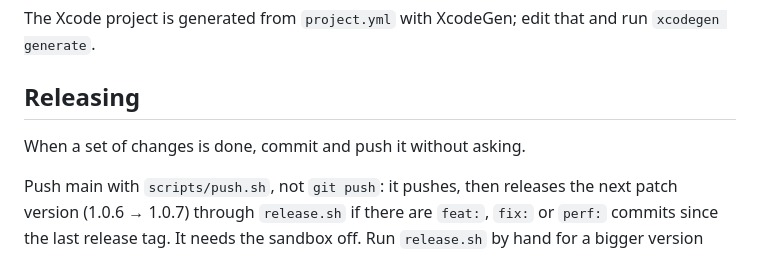
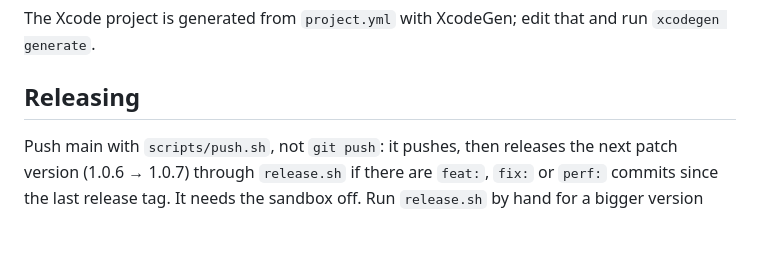
Before and after one commit to jonathan-oralart/Snapback, a Markdown page: AGENTS.md, the part around the change. GitHub-like rendering; blank space fills up the shorter version.

Commit message:
docs: Stop committing and pushing every change without asking
Co-Authored-By: Claude Opus 5.5 <noreply@anthropic.com>

```diff
--- a/AGENTS.md
+++ b/AGENTS.md
@@ -11,8 +11,6 @@ Keep Apple Development signing and the separate Debug bundle ID: Screen Recordin
 The Xcode project is generated from `project.yml` with XcodeGen; edit that and run `xcodegen generate`.
 
 ## Releasing
-
-When a set of changes is done, commit and push it without asking.
 
 Push main with `scripts/push.sh`, not `git push`: it pushes, then releases the next patch version (1.0.6 → 1.0.7) through `release.sh` if there are `feat:`, `fix:` or `perf:` commits since the last release tag. It needs the sandbox off. Run `release.sh` by hand for a bigger version jump.
 
```
